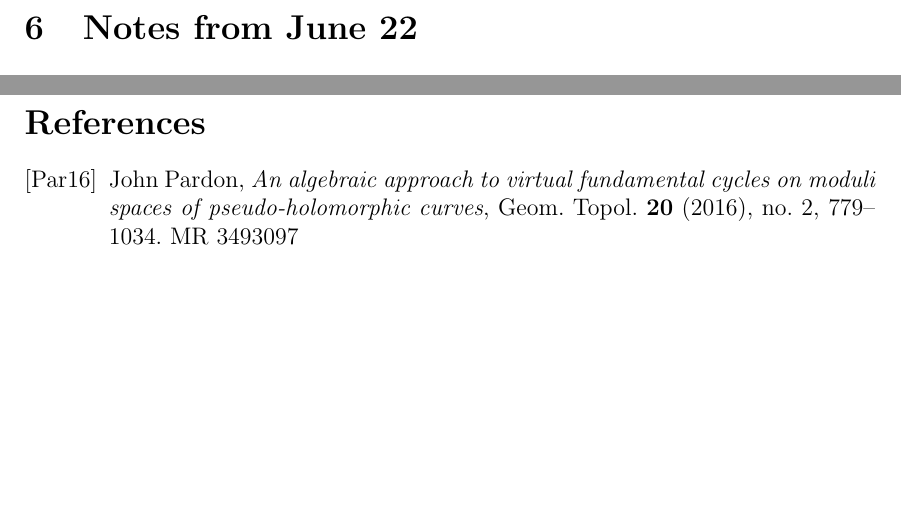
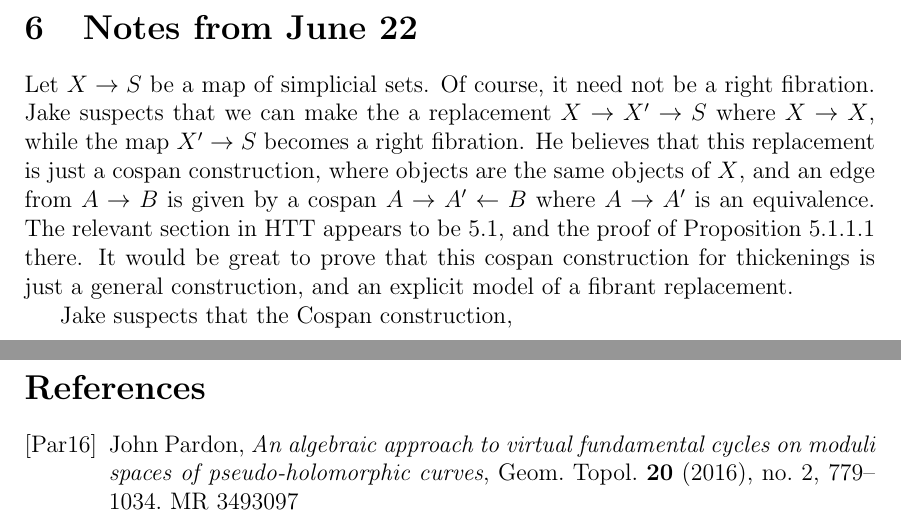
Before and after one commit to JacobMcNamara/Jake-and-Hiro, a LaTeX paper (mcnamara-tanaka.tex, which reads notes.tex): two parts of pages 22 and 23 of 23, joined at a grey line, cut so that both start at the same text, the shorter picture padded with empty space. Compiled offline with pdfLaTeX.

Commit message:
Cospan construction as a fibrant replacement
Cospan construction as a fibrant replacement for right fibrations

```diff
--- a/notes.tex
+++ b/notes.tex
@@ -2,3 +2,7 @@
 
 
 \section{Notes from June 22}
+
+Let $X \to S$ be a map of simplicial sets. Of course, it need not be a right fibration. Jake suspects that we can make the a replacement $X \to X' \to S$ where $X \to X$, while the map $X' \to S$ becomes a right fibration. He believes that this replacement is just a cospan construction, where objects are the same objects of $X$, and an edge from $A \to B$ is given by a cospan $A \to A' \leftarrow B$ where $A \to A'$ is an equivalence. The relevant section in HTT appears to be 5.1, and the proof of Proposition 5.1.1.1 there. It would be great to prove that this cospan construction for thickenings is just a general construction, and an explicit model of a fibrant replacement.
+
+Jake suspects that the Cospan construction,
```
